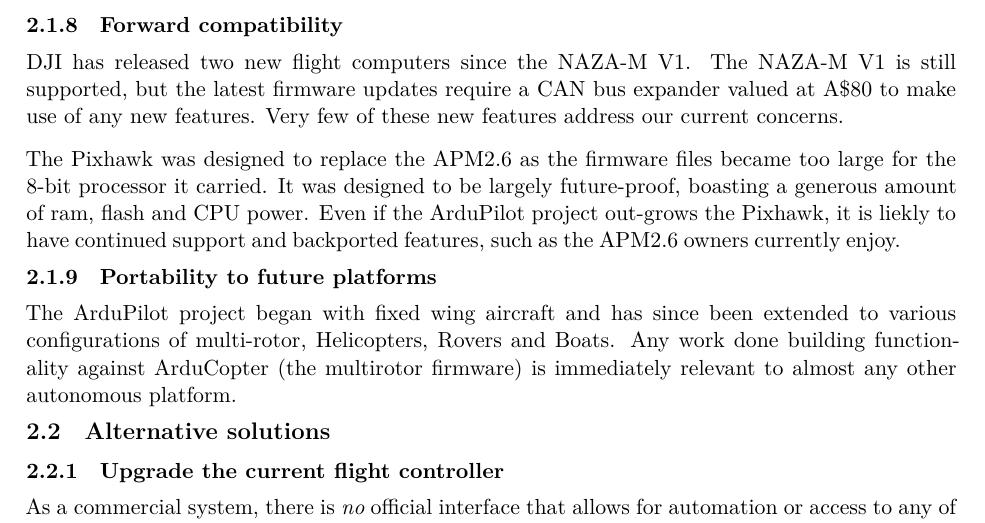
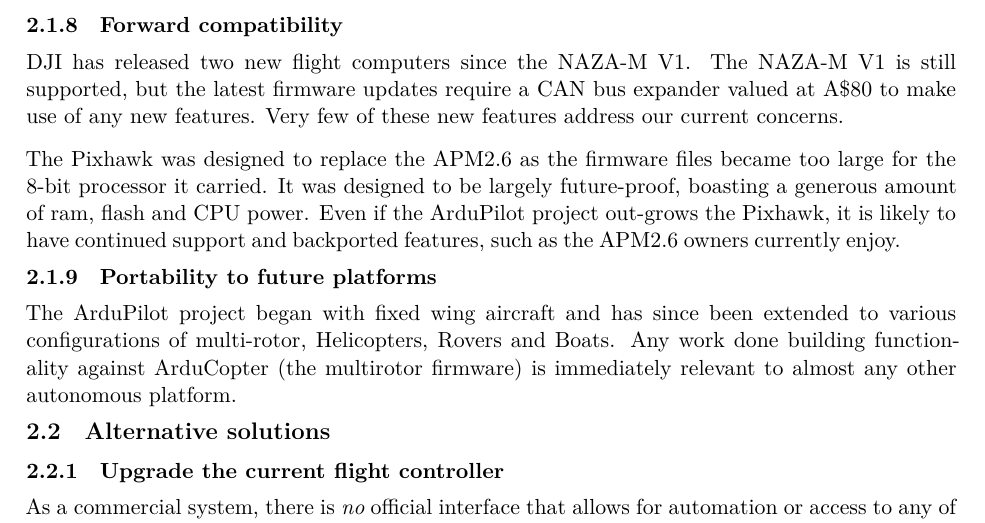
Before and after one commit to picopter/Documents2015, a LaTeX document (ardupilot-proposal/ardupilot-proposal.tex): part of page 3 of 7, cut so that both start at the same text. Compiled offline with XeLaTeX.

Commit message:
Fix typo

```diff
--- a/ardupilot-proposal/ardupilot-proposal.tex
+++ b/ardupilot-proposal/ardupilot-proposal.tex
@@ -238,7 +238,7 @@
 DJI has released two new flight computers since the NAZA-M V1.
 The NAZA-M V1 is still supported, but the latest firmware updates require a CAN bus expander valued at A\$80 to make use of any new features.  Very few of these new features address our current concerns.
 
-The Pixhawk was designed to replace the APM2.6 as the firmware files became too large for the 8-bit processor it carried.  It was designed to be largely future-proof, boasting a generous amount of ram, flash and CPU power.  Even if the ArduPilot project out-grows the Pixhawk, it is liekly to have continued support and backported features, such as the APM2.6 owners currently enjoy.
+The Pixhawk was designed to replace the APM2.6 as the firmware files became too large for the 8-bit processor it carried.  It was designed to be largely future-proof, boasting a generous amount of ram, flash and CPU power.  Even if the ArduPilot project out-grows the Pixhawk, it is likely to have continued support and backported features, such as the APM2.6 owners currently enjoy.
 \subsubsection{Portability to future platforms}
 The ArduPilot project began with fixed wing aircraft and has since been extended to various configurations of multi-rotor, Helicopters, Rovers and Boats.
 Any work done building functionality against ArduCopter (the multirotor firmware) is immediately relevant to almost any other autonomous platform.
```
Also changed, not shown: ardupilot-proposal/ardupilot-proposal.pdf.
